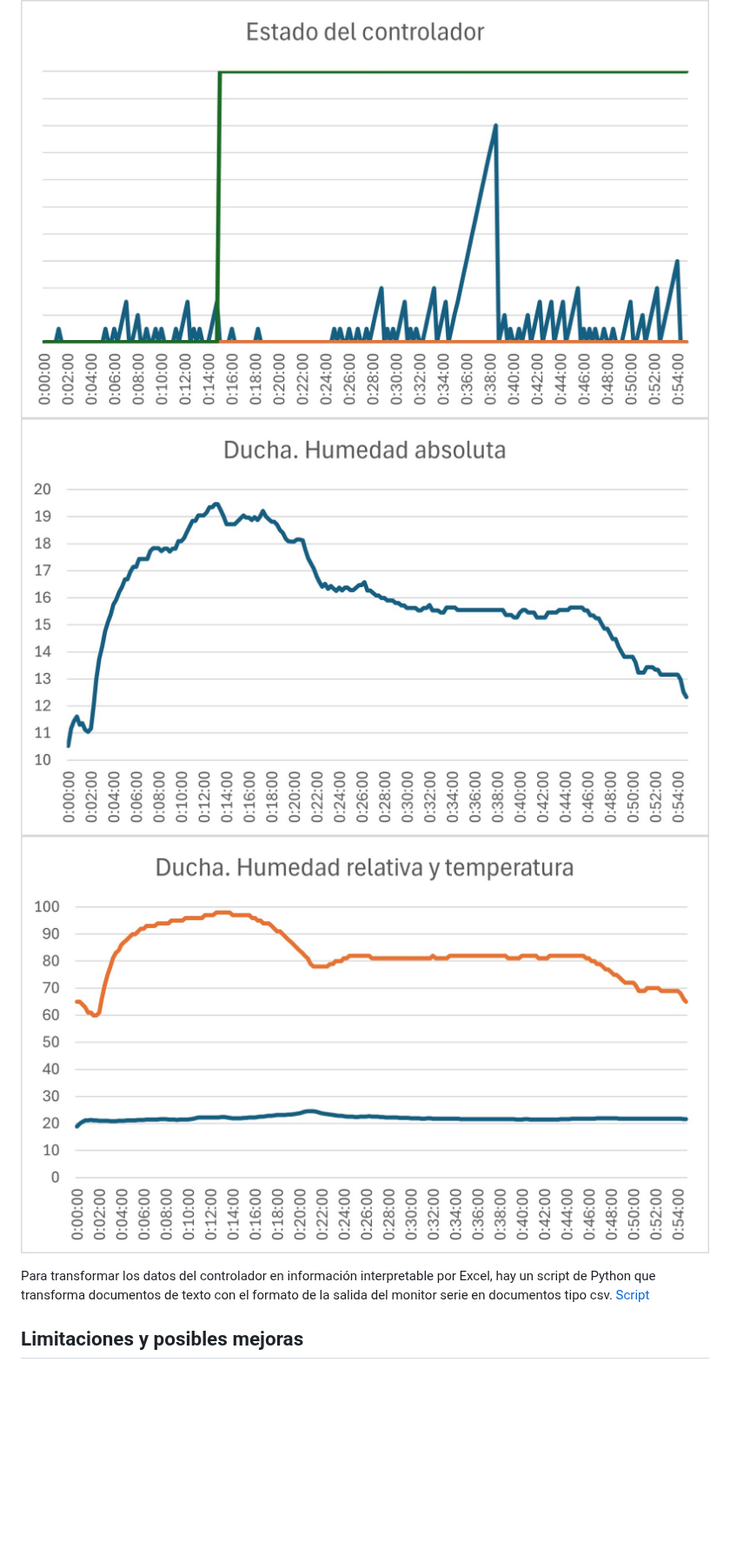
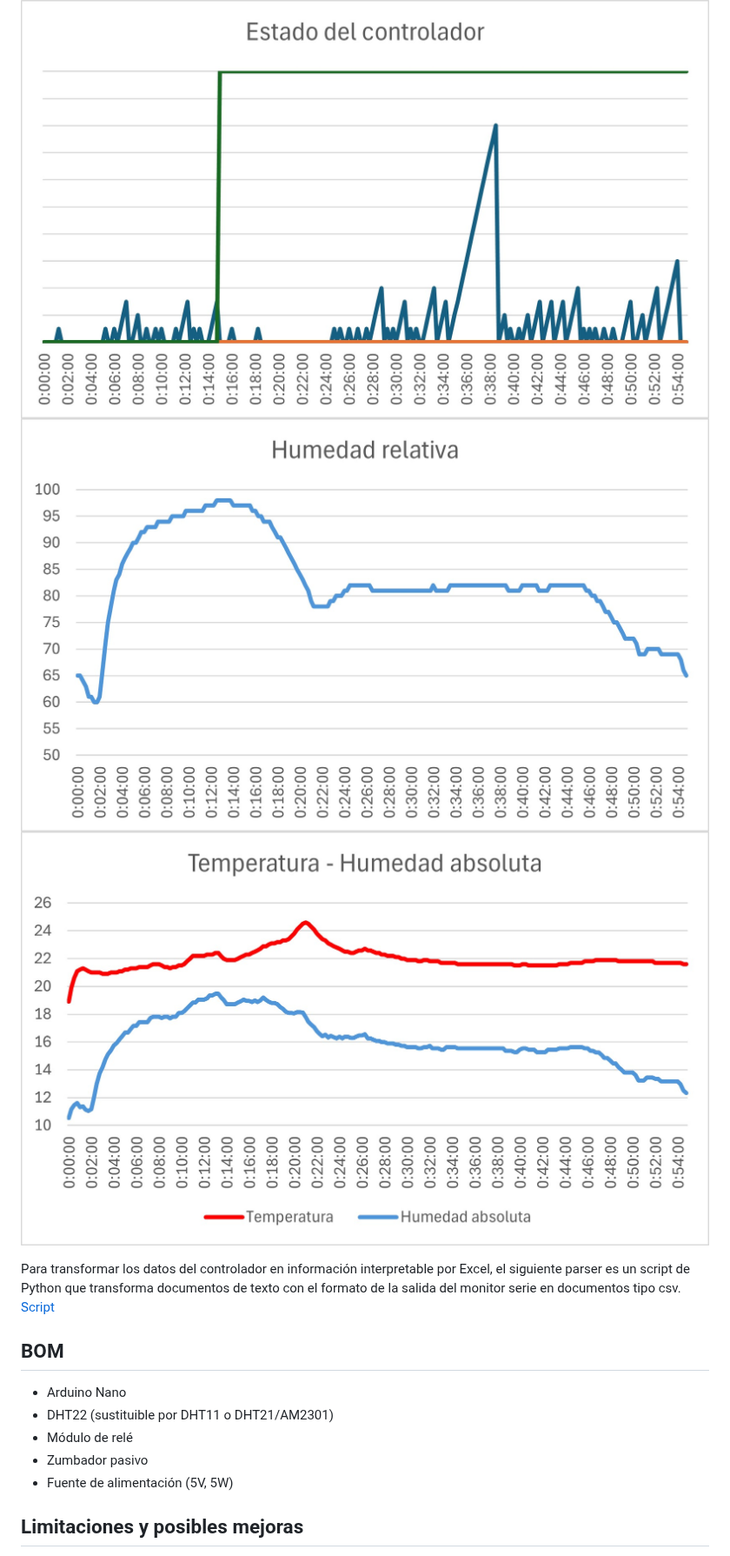
Before and after one commit to alextr687/Extractor-de-humedad, a Markdown page: README.md, the part around one of its changes. Shown at 87% size. GitHub-like rendering; pictures changed too: images/Evolucion_humedad_absoluta.jpg (added), images/Evolucion_temperatura_y_humedad_absoluta.jpg (added), images/Evolución_de_humedad_absoluta.jpg (deleted); blank space fills up the shorter version.

```diff
--- a/README.md
+++ b/README.md
@@ -48,9 +49,17 @@ En ésta se muestran los siguientes datos:
 
 ![Gráfica 1](images/Estado_del_controlador.jpg)
-![Gráfica 2](images/Evolución_de_humedad_absoluta.jpg)
-![Gráfica 3](images/Evolución_humedad_y_temperatura.jpg)
+![Gráfica 2](images/Evolucion_humedad_absoluta.jpg)
+![Gráfica 3](images/Evolucion_temperatura_y_humedad_absoluta.jpg)
 
-Para transformar los datos del controlador en información interpretable por Excel, hay un script de Python que transforma documentos de texto con el formato de la salida del monitor serie en documentos tipo csv. [Script](scripts/Serial_to_csv.py)
+Para transformar los datos del controlador en información interpretable por Excel, el siguiente parser es un script de Python que transforma documentos de texto con el formato de la salida del monitor serie en documentos tipo csv. [Script](scripts/Serial_to_csv.py)
+
+## BOM
+
+* Arduino Nano
+* DHT22 (sustituible por DHT11 o DHT21/AM2301)
+* Módulo de relé
+* Zumbador pasivo
+* Fuente de alimentación (5V, 5W)
 
 ## Limitaciones y posibles mejoras
 
```
Also changed, not shown: other parts of README.md (+7 -6 lines), LICENSE.md (+1 -1 lines), 20 other files.
